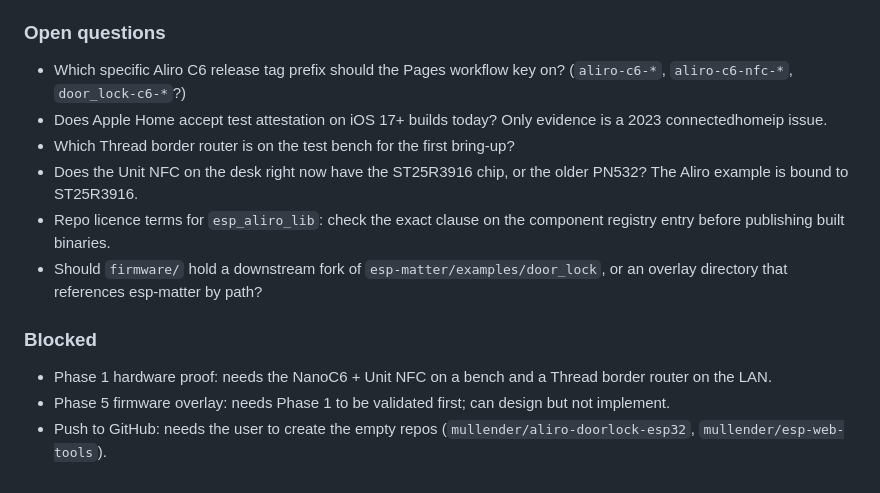
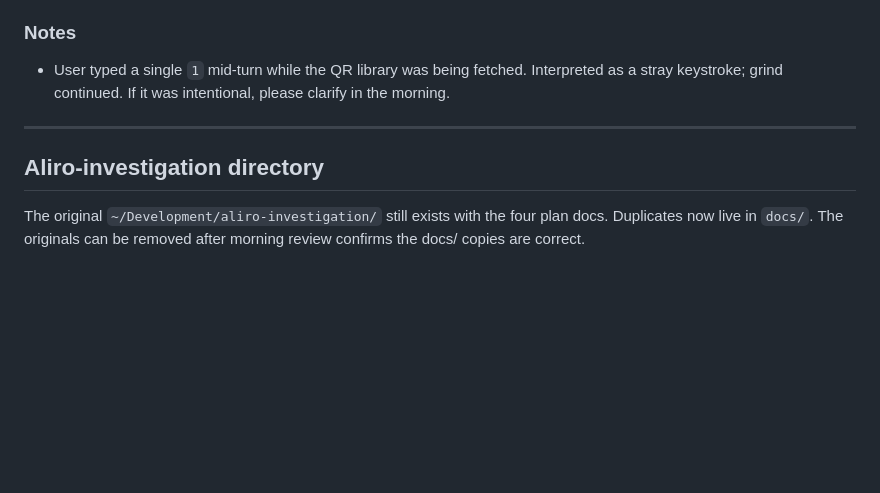
Before and after one commit to mullender/aliro-doorlock-esp32, a Markdown page: LEDGER.md, the part around one of its changes. GitHub-like rendering; blank space fills up the shorter version.

```diff
--- a/LEDGER.md
+++ b/LEDGER.md
@@ -49,26 +157,16 @@ Each entry is dated. Findings that harden into decisions get promoted.
   issue+PR in parallel, framed as a generic serial-callback hook (not
   Matter-specific).
 
-### Open questions
+### Notes
 
-- Which specific Aliro C6 release tag prefix should the Pages workflow
-  key on? (`aliro-c6-*`, `aliro-c6-nfc-*`, `door_lock-c6-*`?)
-- Does Apple Home accept test attestation on iOS 17+ builds today?
-  Only evidence is a 2023 connectedhomeip issue.
-- Which Thread border router is on the test bench for the first
-  bring-up?
-- Does the Unit NFC on the desk right now have the ST25R3916 chip, or
-  the older PN532? The Aliro example is bound to ST25R3916.
-- Repo licence terms for `esp_aliro_lib`: check the exact clause on the
-  component registry entry before publishing built binaries.
-- Should `firmware/` hold a downstream fork of `esp-matter/examples/door_lock`,
-  or an overlay directory that references esp-matter by path?
+- User typed a single `1` mid-turn while the QR library was being fetched.
+  Interpreted as a stray keystroke; grind continued. If it was
+  intentional, please clarify in the morning.
 
-### Blocked
+---
 
-- Phase 1 hardware proof: needs the NanoC6 + Unit NFC on a bench and a
-  Thread border router on the LAN.
-- Phase 5 firmware overlay: needs Phase 1 to be validated first; can
-  design but not implement.
-- Push to GitHub: needs the user to create the empty repos
-  (`mullender/aliro-doorlock-esp32`, `mullender/esp-web-tools`).
+## Aliro-investigation directory
+
+The original `~/Development/aliro-investigation/` still exists with the
+four plan docs. Duplicates now live in `docs/`. The originals can be
+removed after morning review confirms the docs/ copies are correct.
```
Also changed, not shown: other parts of LEDGER.md (+108 -0 lines), MORNING_REVIEW.md (added, +189 -0 lines).
